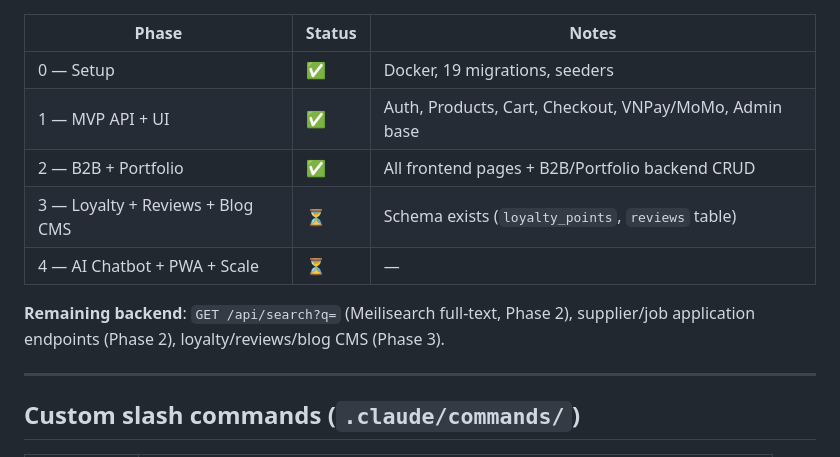
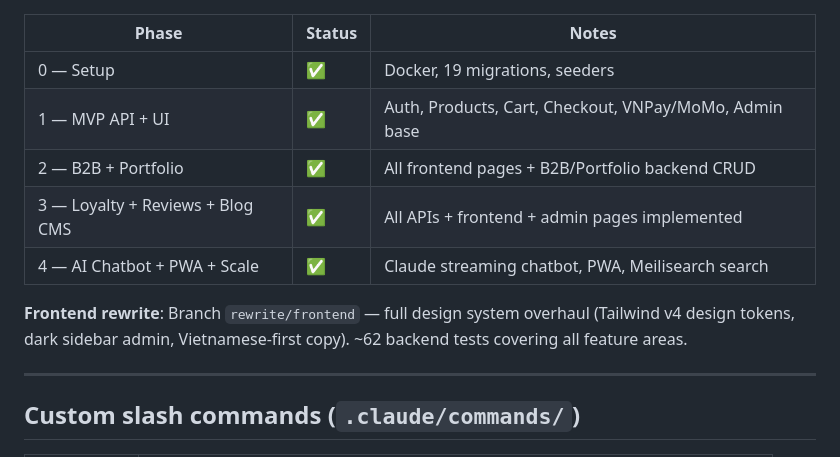
Before and after one commit to tuanpc1902/giftcraft, a Markdown page: CLAUDE.md, the part around one of its changes. Rendered like a GitHub page.

```diff
--- a/CLAUDE.md
+++ b/CLAUDE.md
@@ -202,10 +202,10 @@ Required for email:
 | 0 — Setup | ✅ | Docker, 19 migrations, seeders |
 | 1 — MVP API + UI | ✅ | Auth, Products, Cart, Checkout, VNPay/MoMo, Admin base |
 | 2 — B2B + Portfolio | ✅ | All frontend pages + B2B/Portfolio backend CRUD |
-| 3 — Loyalty + Reviews + Blog CMS | ⏳ | Schema exists (`loyalty_points`, `reviews` table) |
-| 4 — AI Chatbot + PWA + Scale | ⏳ | — |
+| 3 — Loyalty + Reviews + Blog CMS | ✅ | All APIs + frontend + admin pages implemented |
+| 4 — AI Chatbot + PWA + Scale | ✅ | Claude streaming chatbot, PWA, Meilisearch search |
 
-**Remaining backend**: `GET /api/search?q=` (Meilisearch full-text, Phase 2), supplier/job application endpoints (Phase 2), loyalty/reviews/blog CMS (Phase 3).
+**Frontend rewrite**: Branch `rewrite/frontend` — full design system overhaul (Tailwind v4 design tokens, dark sidebar admin, Vietnamese-first copy). ~62 backend tests covering all feature areas.
 
 ---
 
```
Also changed, not shown: other parts of CLAUDE.md (+1 -1 lines), backend/CLAUDE.md (+7 -1 lines).
